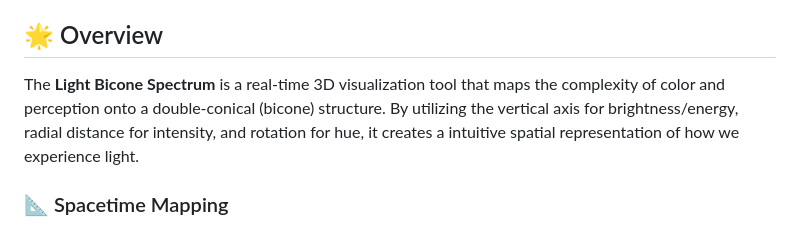
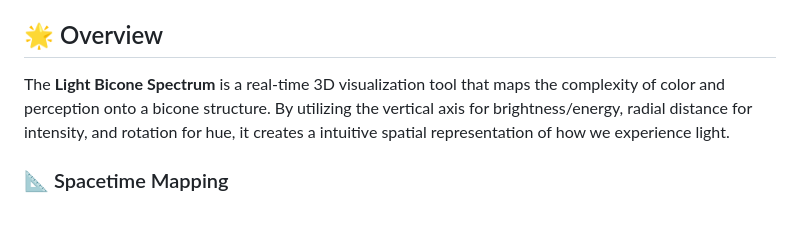
Before and after one commit to jordonhgriffin/Light-Bicone-Spectrum, a Markdown page: README.md, the part around the change. GitHub-like rendering.

```diff
--- a/README.md
+++ b/README.md
@@ -7,7 +7,7 @@ A relativistic mapping of the electromagnetic spectrum into a interactive 3D geo
 
 ## 🌟 Overview
 
-The **Light Bicone Spectrum** is a real-time 3D visualization tool that maps the complexity of color and perception onto a double-conical (bicone) structure. By utilizing the vertical axis for brightness/energy, radial distance for intensity, and rotation for hue, it creates a intuitive spatial representation of how we experience light.
+The **Light Bicone Spectrum** is a real-time 3D visualization tool that maps the complexity of color and perception onto a bicone structure. By utilizing the vertical axis for brightness/energy, radial distance for intensity, and rotation for hue, it creates a intuitive spatial representation of how we experience light.
 
 ### 📐 Spacetime Mapping
 - **Vertical Axis (Y):** Represents **Brightness/Energy**. The top apex transitions into Ultraviolet (Future/Approach), while the bottom apex descends into Infrared (Past/Recession).
```
